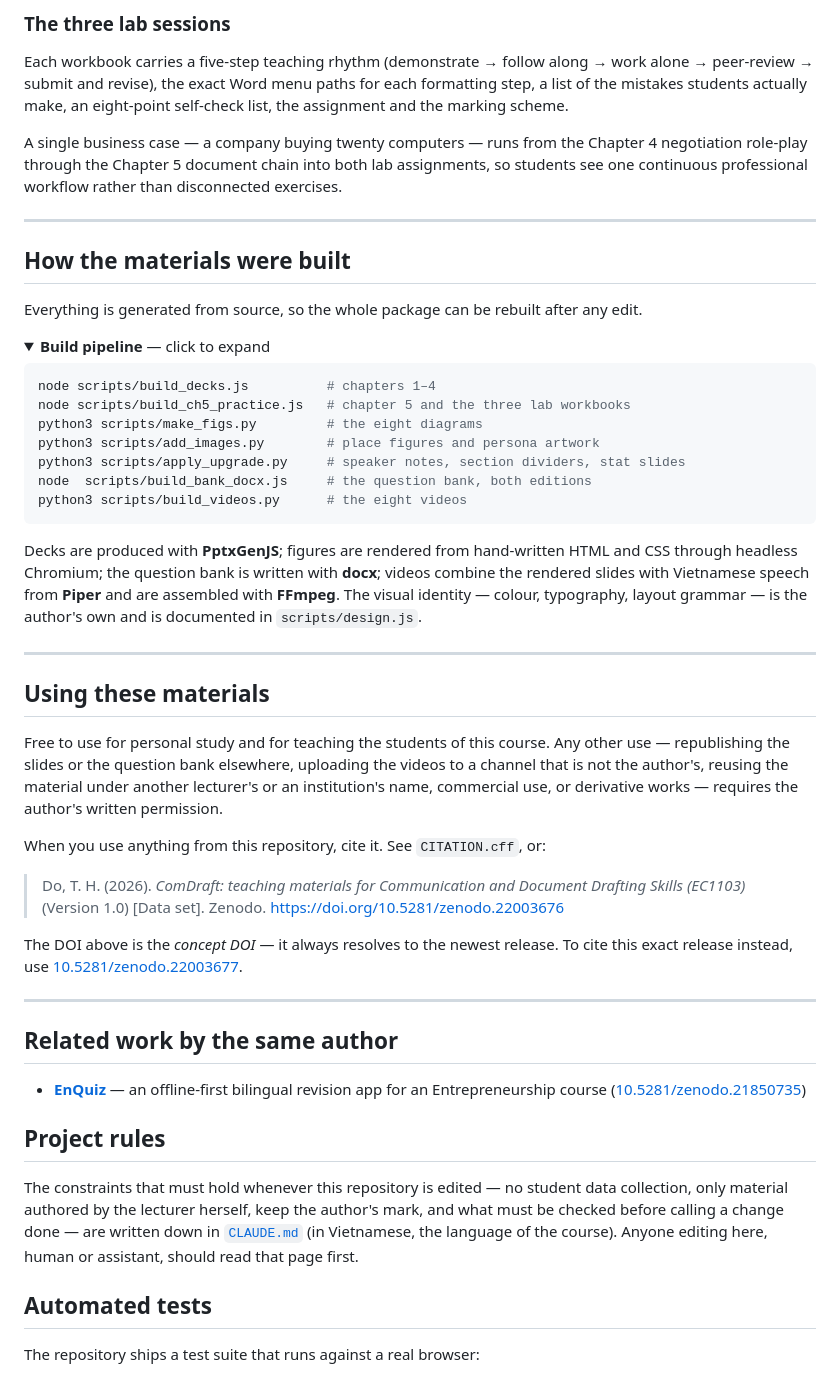
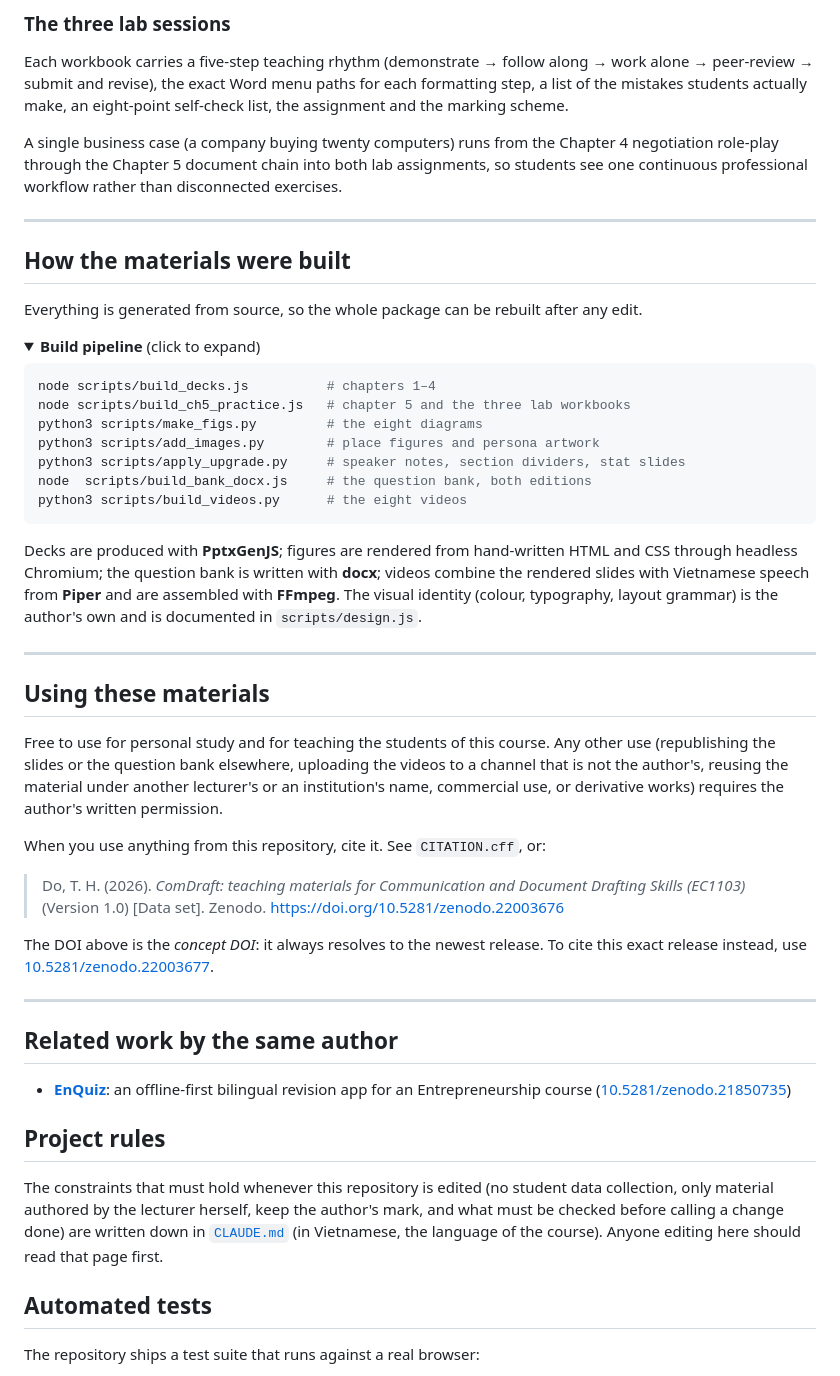
Before and after one commit to thuyhuongctu/ComDraft, a Markdown page: README.md, the part around one of its changes. GitHub-like rendering; folded sections open.

````diff
--- a/README.md
+++ b/README.md
@@ -111,7 +111,7 @@ alone → peer-review → submit and revise), the exact Word menu paths for each
 step, a list of the mistakes students actually make, an eight-point self-check list, the
 assignment and the marking scheme.
 
-A single business case — a company buying twenty computers — runs from the Chapter 4
+A single business case (a company buying twenty computers) runs from the Chapter 4
 negotiation role-play through the Chapter 5 document chain into both lab assignments, so
 students see one continuous professional workflow rather than disconnected exercises.
 
@@ -122,7 +122,7 @@ students see one continuous professional workflow rather than disconnected exerc
 Everything is generated from source, so the whole package can be rebuilt after any edit.
 
 <details>
-<summary><strong>Build pipeline</strong> — click to expand</summary>
+<summary><strong>Build pipeline</strong> (click to expand)</summary>
 
 ```bash
 node scripts/build_decks.js          # chapters 1–4
@@ -139,7 +139,7 @@ python3 scripts/build_videos.py      # the eight videos
 Decks are produced with **PptxGenJS**; figures are rendered from hand-written HTML and
 CSS through headless Chromium; the question bank is written with **docx**; videos
 combine the rendered slides with Vietnamese speech from **Piper** and are assembled with
-**FFmpeg**. The visual identity — colour, typography, layout grammar — is the author's
+**FFmpeg**. The visual identity (colour, typography, layout grammar) is the author's
 own and is documented in `scripts/design.js`.
 
 ---
@@ -147,9 +147,9 @@ own and is documented in `scripts/design.js`.
 ## Using these materials
 
 Free to use for personal study and for teaching the students of this course. Any other
-use — republishing the slides or the question bank elsewhere, uploading the videos to a
+use (republishing the slides or the question bank elsewhere, uploading the videos to a
 channel that is not the author's, reusing the material under another lecturer's or an
-institution's name, commercial use, or derivative works — requires the author's written
+institution's name, commercial use, or derivative works) requires the author's written
 permission.
 
 When you use anything from this repository, cite it. See `CITATION.cff`, or:
@@ -158,7 +158,7 @@ When you use anything from this repository, cite it. See `CITATION.cff`, or:
 > Skills (EC1103)_ (Version 1.0) [Data set]. Zenodo.
 > https://doi.org/10.5281/zenodo.22003676
 
-The DOI above is the _concept DOI_ — it always resolves to the newest release. To cite
+The DOI above is the _concept DOI_: it always resolves to the newest release. To cite
 this exact release instead, use
 [10.5281/zenodo.22003677](https://doi.org/10.5281/zenodo.22003677).
 
@@ -166,17 +166,17 @@ this exact release instead, use
 
 ## Related work by the same author
 
-- **[EnQuiz](https://github.com/thuyhuongctu/EnQuiz)** — an offline-first bilingual
+- **[EnQuiz](https://github.com/thuyhuongctu/EnQuiz)**: an offline-first bilingual
   revision app for an Entrepreneurship course
   ([10.5281/zenodo.21850735](https://doi.org/10.5281/zenodo.21850735))
 
 ## Project rules
 
-The constraints that must hold whenever this repository is edited — no student
+The constraints that must hold whenever this repository is edited (no student
 data collection, only material authored by the lecturer herself, keep the
-author's mark, and what must be checked before calling a change done — are
+author's mark, and what must be checked before calling a change done) are
 written down in [`CLAUDE.md`](CLAUDE.md) (in Vietnamese, the language of the
-course). Anyone editing here, human or assistant, should read that page first.
+course). Anyone editing here should read that page first.
 
 ## Automated tests
 
````
Also changed, not shown: other parts of README.md (+17 -17 lines).
